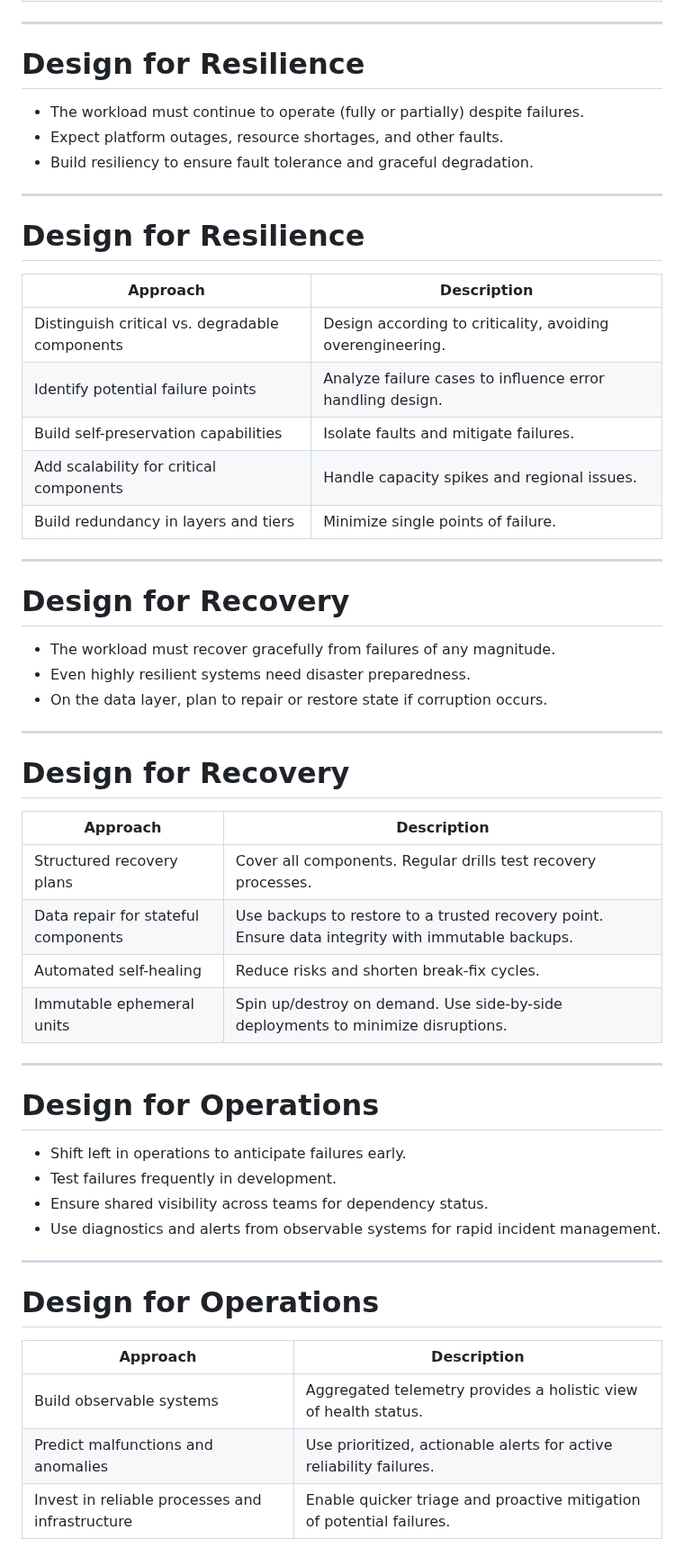
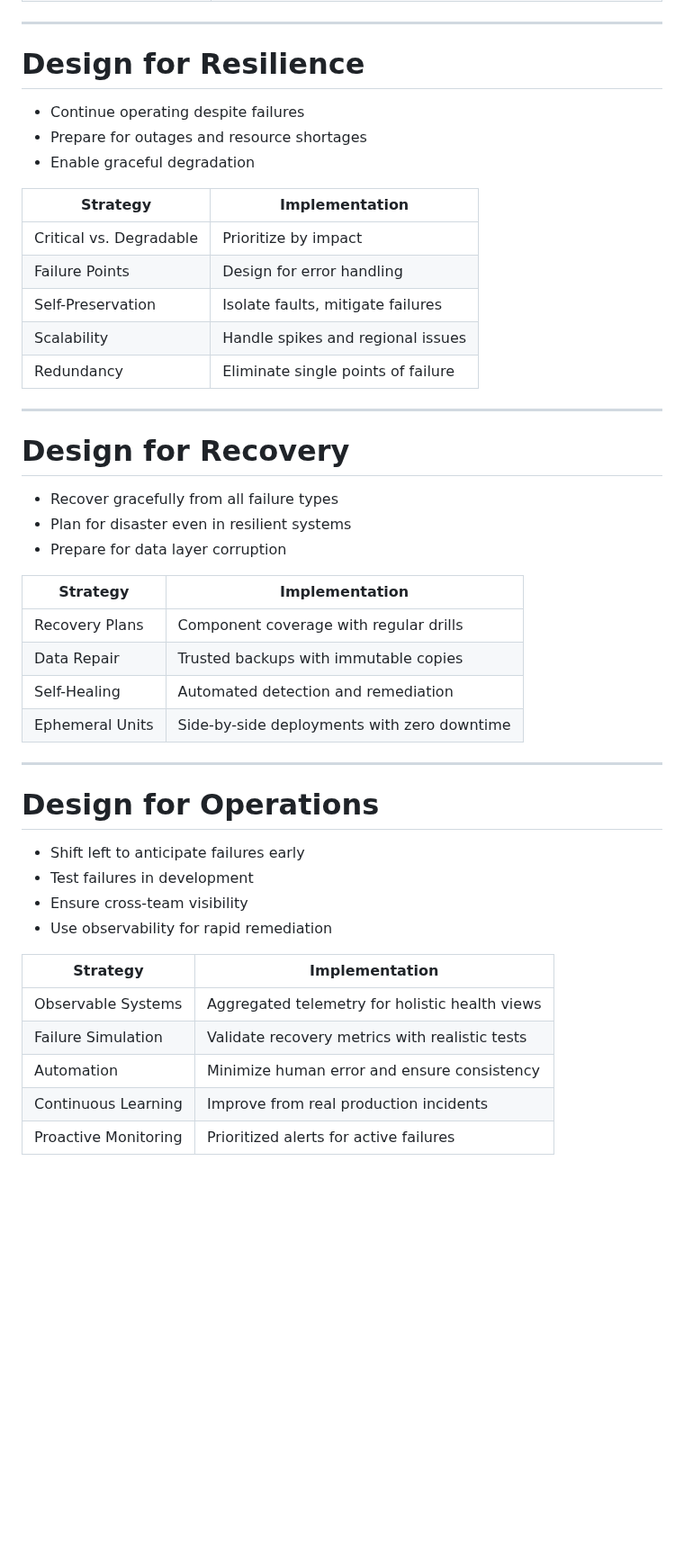
Before and after one commit to codebytes/azure-resiliency, a Markdown page: slides/Slides.md, the part around one of its changes. Shown at 90% size. GitHub-like rendering; blank space fills up the shorter version.

Commit message:
Refactor code structure for improved readability and maintainability

```diff
--- a/slides/Slides.md
+++ b/slides/Slides.md
@@ -204,57 +216,71 @@ table {
 
 # Design for Resilience
 
-- The workload must continue to operate (fully or partially) despite failures.
-- Expect platform outages, resource shortages, and other faults.
-- Build resiliency to ensure fault tolerance and graceful degradation.
+<div class="columns">
+<div>
 
----
+- Continue operating despite failures
+- Prepare for outages and resource shortages
+- Enable graceful degradation
 
-# Design for Resilience
+</div>
+<div>
 
-| Approach                                                  | Description                                                   |
-|-----------------------------------------------------------|---------------------------------------------------------------|
-| Distinguish critical vs. degradable components            | Design according to criticality, avoiding overengineering.    |
-| Identify potential failure points                          | Analyze failure cases to influence error handling design.     |
-| Build self-preservation capabilities                      | Isolate faults and mitigate failures.                         |
-| Add scalability for critical components                   | Handle capacity spikes and regional issues.                   |
-| Build redundancy in layers and tiers                      | Minimize single points of failure.                            |
+| Strategy                | Implementation                     |
+|-------------------------|-----------------------------------|
+| Critical vs. Degradable | Prioritize by impact              |
+| Failure Points          | Design for error handling         |
+| Self-Preservation       | Isolate faults, mitigate failures |
+| Scalability             | Handle spikes and regional issues |
+| Redundancy              | Eliminate single points of failure|
+
+</div>
+</div>
 
 ---
 
 # Design for Recovery
 
-- The workload must recover gracefully from failures of any magnitude.
-- Even highly resilient systems need disaster preparedness.
-- On the data layer, plan to repair or restore state if corruption occurs.
+<div class="columns">
+<div>
 
----
+- Recover gracefully from all failure types
+- Plan for disaster even in resilient systems
+- Prepare for data layer corruption
 
-# Design for Recovery
+</div>
+<div>
 
-| Approach                   | Description                                                                                      |
-|----------------------------|--------------------------------------------------------------------------------------------------|
-| Structured recovery plans  | Cover all components. Regular drills test recovery processes.                                    |
-| Data repair for stateful components | Use backups to restore to a trusted recovery point. Ensure data integrity with immutable backups. |
-| Automated self-healing     | Reduce risks and shorten break-fix cycles.                                                      |
-| Immutable ephemeral units  | Spin up/destroy on demand. Use side-by-side deployments to minimize disruptions.                |
+| Strategy | Implementation |
+|----------|----------------|
+| Recovery Plans | Component coverage with regular drills |
+| Data Repair | Trusted backups with immutable copies |
+| Self-Healing | Automated detection and remediation |
+| Ephemeral Units | Side-by-side deployments with zero downtime |
+
+</div>
+</div>
 
 ---
 
 # Design for Operations
 
-- Shift left in operations to anticipate failures early.
-- Test failures frequently in development.
-- Ensure shared visibility across teams for dependency status.
-- Use diagnostics and alerts from observable systems for rapid incident management.
+<div class="columns">
+<div>
 
----
+- Shift left to anticipate failures early
+- Test failures in development
+- Ensure cross-team visibility
+- Use observability for rapid remediation
 
-# Design for Operations
+</div>
+<div>
 
-| Approach                                                | Description                                                                                |
-|---------------------------------------------------------|--------------------------------------------------------------------------------------------|
-| Build observable systems                                | Aggregated telemetry provides a holistic view of health status.                            |
-| Predict malfunctions and anomalies                      | Use prioritized, actionable alerts for active reliability failures.                        |
-| Invest in reliable processes and infrastructure         | Enable quicker triage and proactive mitigation of potential failures.                      |
+| Strategy | Implementation |
+|----------|----------------|
+| Observable Systems | Aggregated telemetry for holistic health views |
+| Failure Simulation | Validate recovery metrics with realistic tests |
+| Automation | Minimize human error and ensure consistency |
+| Continuous Learning | Improve from real production incidents |
+| Proactive Monitoring | Prioritized alerts for active failures |
 
```
Also changed, not shown: other parts of slides/Slides.md (+162 -266 lines), slides/img/one-does-not-simply.jpg (added), slides/img/reliability.jpg (added), slides/img/sb-reliability.jpg (added), 1 other file.
